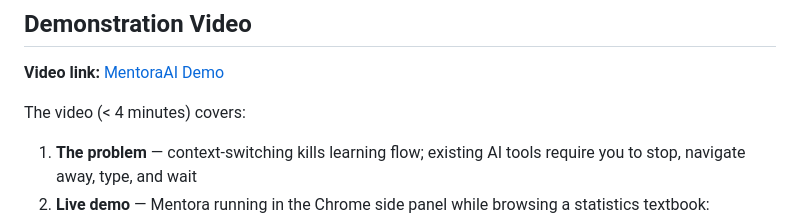
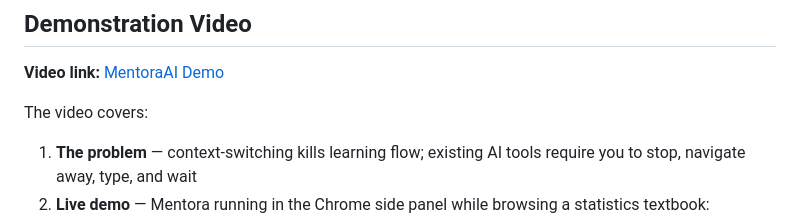
Before and after one commit to LlamaWritesCode/mentora-ai, a Markdown page: README.md, the part around the change. Drawn GitHub-style.

Commit message:
Fix formatting in README demonstration video section

```diff
--- a/README.md
+++ b/README.md
@@ -194,7 +194,7 @@ The Mentora backend is live on **Google Cloud Run** at:
 
 **Video link:** [MentoraAI Demo](https://youtube.com/watch?v=NxDOmTxRC-k&feature=youtu.be)
 
-The video (< 4 minutes) covers:
+The video covers:
 
 1. **The problem** — context-switching kills learning flow; existing AI tools require you to stop, navigate away, type, and wait
 2. **Live demo** — Mentora running in the Chrome side panel while browsing a statistics textbook:
```
